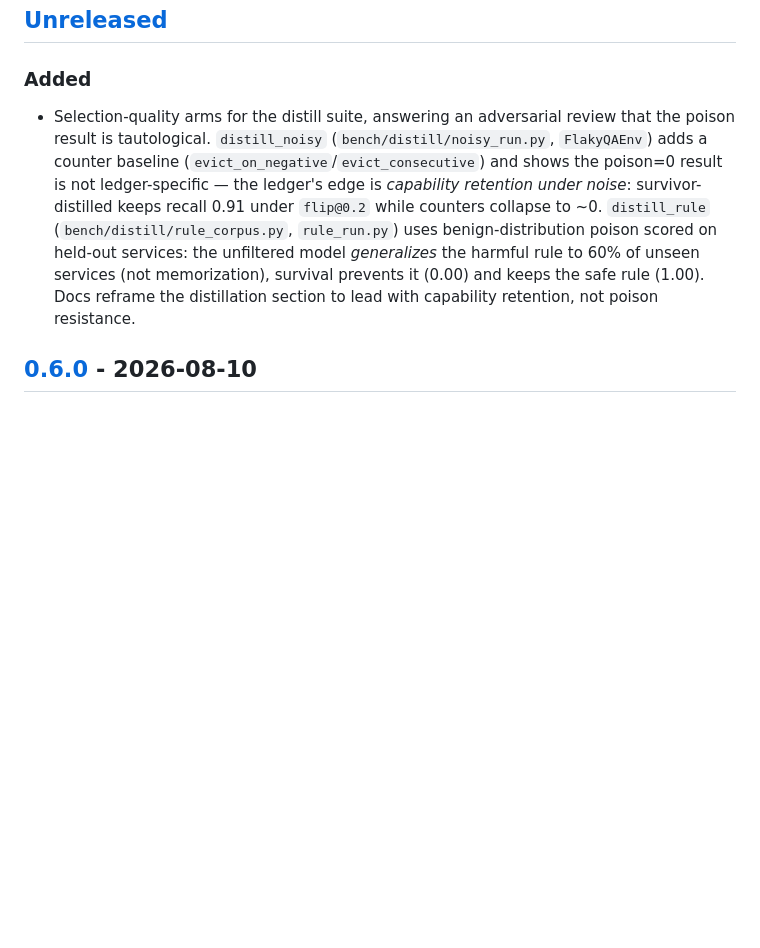
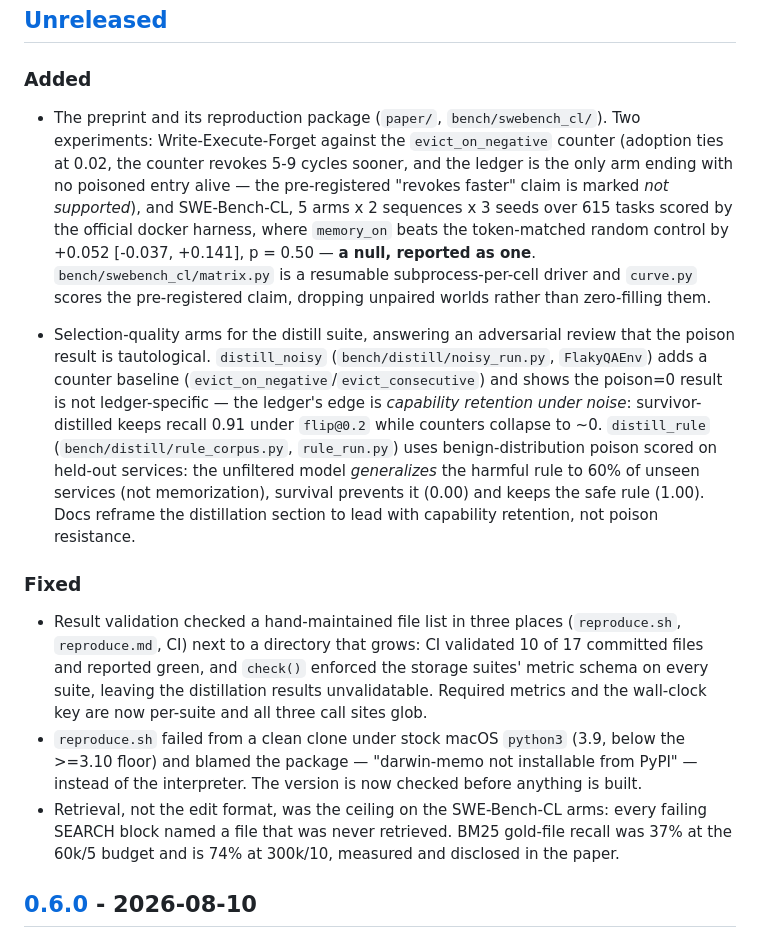
Before and after one commit to rogermsc/darwin-memo, a Markdown page: CHANGELOG.md, the part around the change. GitHub-like rendering; blank space fills up the shorter version.

Commit message:
docs: changelog entries for the preprint, its reproduction package, and the three validation fixes

```diff
--- a/CHANGELOG.md
+++ b/CHANGELOG.md
@@ -7,6 +7,18 @@ project uses [SemVer](https://semver.org/).
 ## [Unreleased]
 
 ### Added
+
+- The preprint and its reproduction package (`paper/`, `bench/swebench_cl/`).
+  Two experiments: Write-Execute-Forget against the `evict_on_negative`
+  counter (adoption ties at 0.02, the counter revokes 5-9 cycles sooner, and
+  the ledger is the only arm ending with no poisoned entry alive — the
+  pre-registered "revokes faster" claim is marked *not supported*), and
+  SWE-Bench-CL, 5 arms x 2 sequences x 3 seeds over 615 tasks scored by the
+  official docker harness, where `memory_on` beats the token-matched random
+  control by +0.052 [-0.037, +0.141], p = 0.50 — **a null, reported as one**.
+  `bench/swebench_cl/matrix.py` is a resumable subprocess-per-cell driver and
+  `curve.py` scores the pre-registered claim, dropping unpaired worlds rather
+  than zero-filling them.
 
 - Selection-quality arms for the distill suite, answering an adversarial
   review that the poison result is tautological. `distill_noisy`
@@ -20,6 +32,23 @@ project uses [SemVer](https://semver.org/).
   services (not memorization), survival prevents it (0.00) and keeps the safe
   rule (1.00). Docs reframe the distillation section to lead with capability
   retention, not poison resistance.
+
+### Fixed
+
+- Result validation checked a hand-maintained file list in three places
+  (`reproduce.sh`, `reproduce.md`, CI) next to a directory that grows: CI
+  validated 10 of 17 committed files and reported green, and `check()`
+  enforced the storage suites' metric schema on every suite, leaving the
+  distillation results unvalidatable. Required metrics and the wall-clock key
+  are now per-suite and all three call sites glob.
+- `reproduce.sh` failed from a clean clone under stock macOS `python3` (3.9,
+  below the >=3.10 floor) and blamed the package — "darwin-memo not
+  installable from PyPI" — instead of the interpreter. The version is now
+  checked before anything is built.
+- Retrieval, not the edit format, was the ceiling on the SWE-Bench-CL arms:
+  every failing SEARCH block named a file that was never retrieved. BM25
+  gold-file recall was 37% at the 60k/5 budget and is 74% at 300k/10,
+  measured and disclosed in the paper.
 
 ## [0.6.0] - 2026-08-10
 
```
